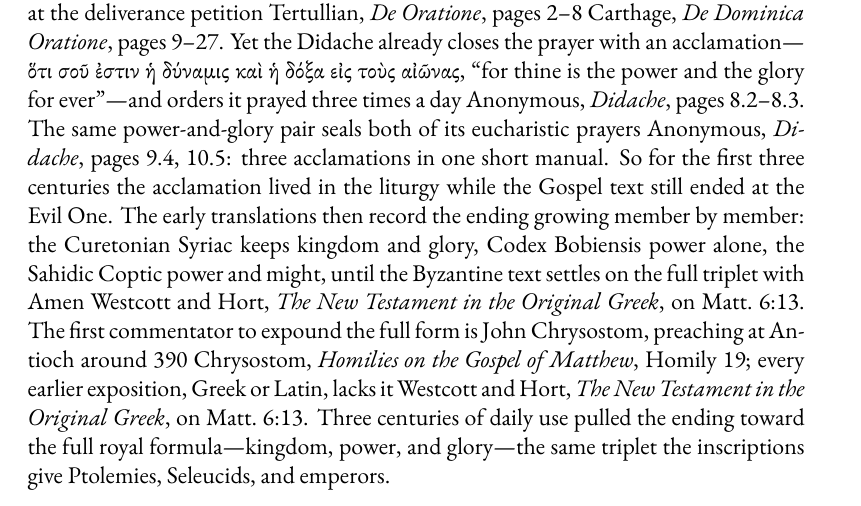
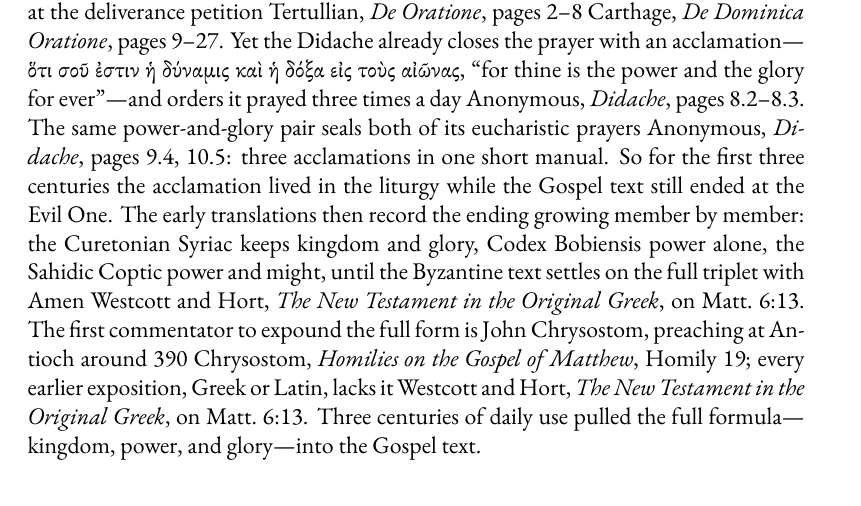
Before and after one commit to mvdatacenter/historical-jesus-son-of-god, a LaTeX thesis (manuscript.tex, which reads chapter3.tex): part of page 100 of 288, cut so that both start at the same text. Compiled offline with XeLaTeX.

Commit message:
fix: end the manuscript-trail conclusion on the attested growth, not an uncited inscription claim
The closing sentence asserted the kingdom-power-glory triplet as "the same
triplet the inscriptions give Ptolemies, Seleucids, and emperors" with no
inscription cited anywhere in the section; a search finds no such epigraphic
formula, while the documented parallels are Jewish (1 Chr 29:11, Dan 2:37).
The sentence now states only the inference the cited witnesses carry: three
centuries of daily use pulled the full formula into the Gospel text.

Co-Authored-By: Claude Fable 5 <noreply@anthropic.com>
Claude-Session: https://claude.ai/code/session_01VZWzztNpfzbrhno5N1mMk9
Session-Authored-By: Luke of Antioch GitHub App (luke-of-antioch[bot])

```diff
--- a/chapter3.tex
+++ b/chapter3.tex
@@ -232,7 +232,7 @@ The same power-and-glory pair seals both of its eucharistic prayers \cite[9.4, 1
 So for the first three centuries the acclamation lived in the liturgy while the Gospel text still ended at the Evil One.
 The early translations then record the ending growing member by member: the Curetonian Syriac keeps kingdom and glory, Codex Bobiensis power alone, the Sahidic Coptic power and might, until the Byzantine text settles on the full triplet with Amen \cite[on Matt.~6:13]{westcotthort:appendix}.
 The first commentator to expound the full form is John Chrysostom, preaching at Antioch around 390 \cite[Homily 19]{chrysostom:hommatt}; every earlier exposition, Greek or Latin, lacks it \cite[on Matt.~6:13]{westcotthort:appendix}.
-Three centuries of daily use pulled the ending toward the full royal formula---kingdom, power, and glory---the same triplet the inscriptions give Ptolemies, Seleucids, and emperors.
+Three centuries of daily use pulled the full formula---kingdom, power, and glory---into the Gospel text.
 
 \subsubsection{Reconciling Jewish and Egyptian Frames}
 
```
